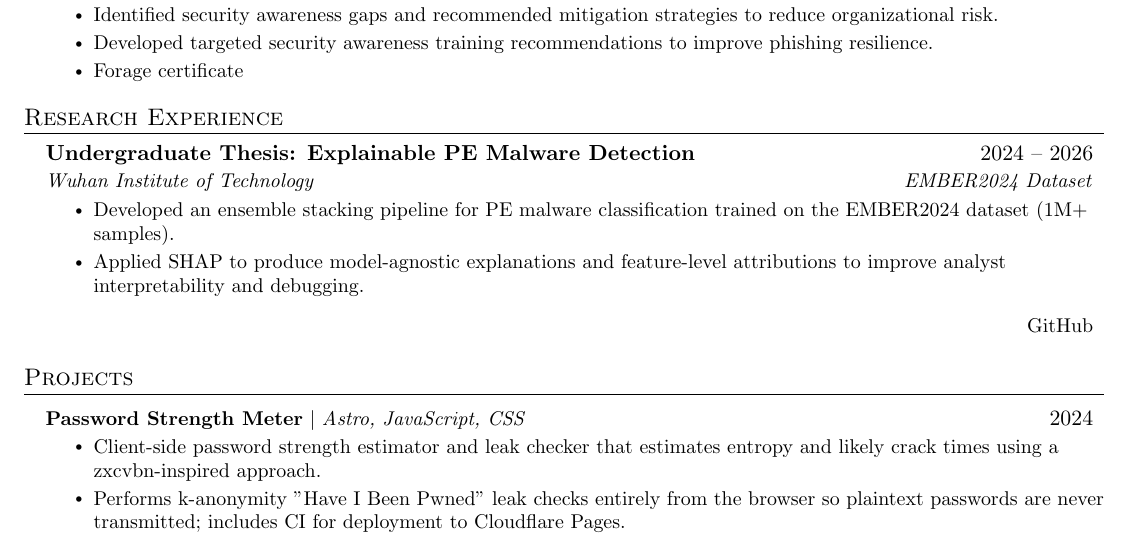
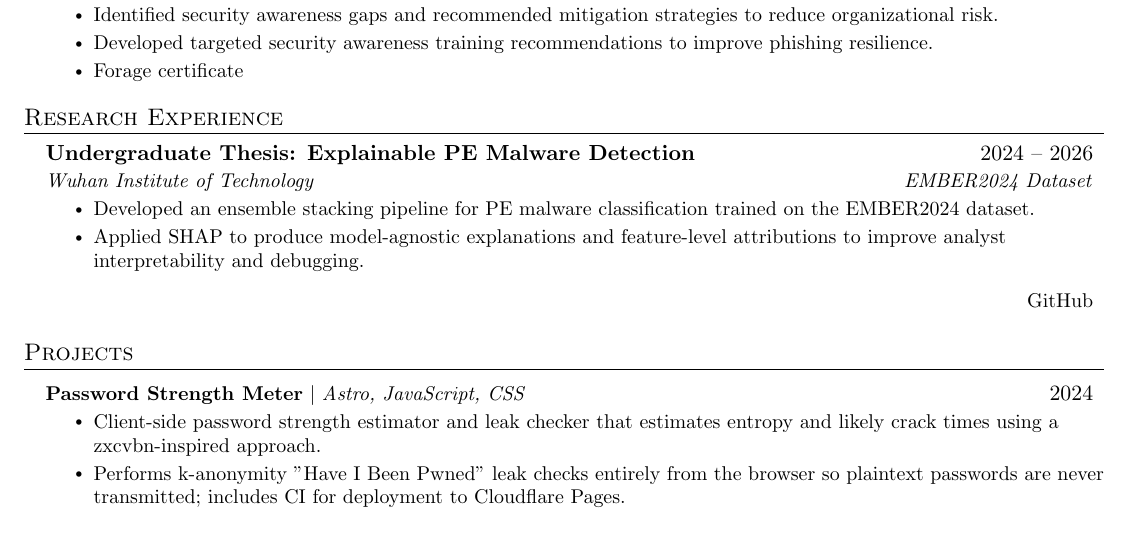
Before and after one commit to Sohanuzzaman3301/cv, a LaTeX CV (cv_cyber.tex): part of page 1 of 2, cut so that both start at the same text. Compiled offline with pdfLaTeX.

```diff
--- a/cv_cyber.tex
+++ b/cv_cyber.tex
@@ -176,7 +176,7 @@
           {Undergraduate Thesis: Explainable PE Malware Detection}{2024 -- 2026}
           {Wuhan Institute of Technology}{EMBER2024 Dataset}
           \resumeItemListStart
-            \resumeItem{Developed an ensemble stacking pipeline for PE malware classification trained on the EMBER2024 dataset (1M+ samples).}
+            \resumeItem{Developed an ensemble stacking pipeline for PE malware classification trained on the EMBER2024 dataset.}
             \resumeItem{Applied SHAP to produce model-agnostic explanations and feature-level attributions to improve analyst interpretability and debugging.}
           \resumeItemListEnd
       \item
```
Also changed, not shown: cv_cyber_v1.tex (+1 -1 lines), cv_cyber.pdf, cv_cyber_v1.pdf.
